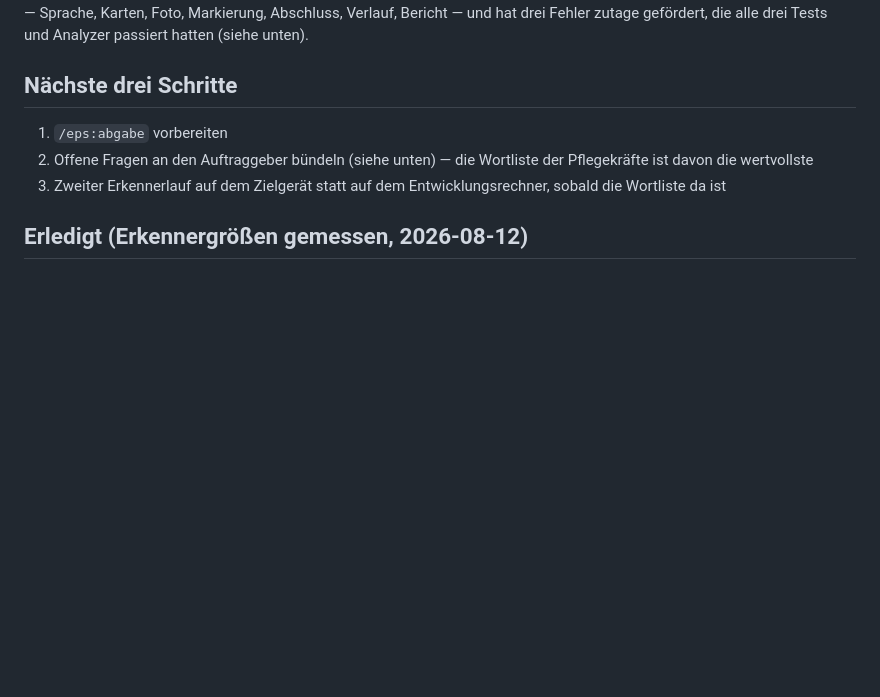
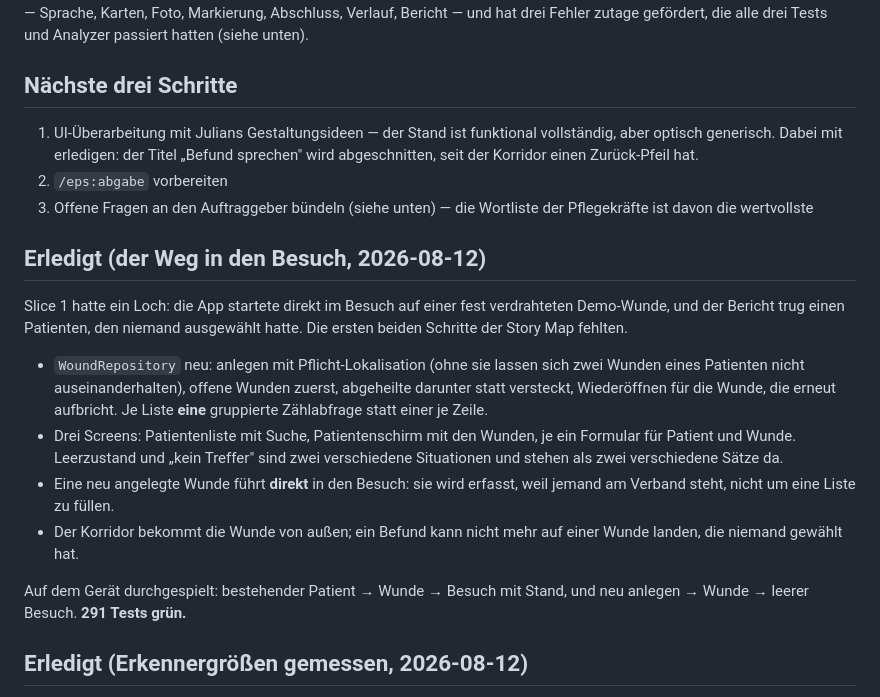
Before and after one commit to Schweitzerle/wunddoku, a Markdown page: PROGRESS.md, the part around the change. Rendered like a GitHub page; blank space fills up the shorter version.

Commit message:
docs: record the entry path
Co-Authored-By: Claude Opus 5 <noreply@anthropic.com>
Claude-Session: https://claude.ai/code/session_01EYeVCRBm19sn3DCHQvrBqP

```diff
--- a/PROGRESS.md
+++ b/PROGRESS.md
@@ -41,11 +41,33 @@ die alle drei Tests und Analyzer passiert hatten (siehe unten).
 
 ## Nächste drei Schritte
 
-1. `/eps:abgabe` vorbereiten
-2. Offene Fragen an den Auftraggeber bündeln (siehe unten) — die Wortliste der
+1. UI-Überarbeitung mit Julians Gestaltungsideen — der Stand ist funktional
+   vollständig, aber optisch generisch. Dabei mit erledigen: der Titel „Befund
+   sprechen" wird abgeschnitten, seit der Korridor einen Zurück-Pfeil hat.
+2. `/eps:abgabe` vorbereiten
+3. Offene Fragen an den Auftraggeber bündeln (siehe unten) — die Wortliste der
    Pflegekräfte ist davon die wertvollste
-3. Zweiter Erkennerlauf auf dem Zielgerät statt auf dem Entwicklungsrechner,
-   sobald die Wortliste da ist
+
+## Erledigt (der Weg in den Besuch, 2026-08-12)
+
+Slice 1 hatte ein Loch: die App startete direkt im Besuch auf einer fest
+verdrahteten Demo-Wunde, und der Bericht trug einen Patienten, den niemand
+ausgewählt hatte. Die ersten beiden Schritte der Story Map fehlten.
+
+- `WoundRepository` neu: anlegen mit Pflicht-Lokalisation (ohne sie lassen sich
+  zwei Wunden eines Patienten nicht auseinanderhalten), offene Wunden zuerst,
+  abgeheilte darunter statt versteckt, Wiederöffnen für die Wunde, die erneut
+  aufbricht. Je Liste **eine** gruppierte Zählabfrage statt einer je Zeile.
+- Drei Screens: Patientenliste mit Suche, Patientenschirm mit den Wunden,
+  je ein Formular für Patient und Wunde. Leerzustand und „kein Treffer" sind
+  zwei verschiedene Situationen und stehen als zwei verschiedene Sätze da.
+- Eine neu angelegte Wunde führt **direkt** in den Besuch: sie wird erfasst,
+  weil jemand am Verband steht, nicht um eine Liste zu füllen.
+- Der Korridor bekommt die Wunde von außen; ein Befund kann nicht mehr auf
+  einer Wunde landen, die niemand gewählt hat.
+
+Auf dem Gerät durchgespielt: bestehender Patient → Wunde → Besuch mit Stand,
+und neu anlegen → Wunde → leerer Besuch. **291 Tests grün.**
 
 ## Erledigt (Erkennergrößen gemessen, 2026-08-12)
 
```
